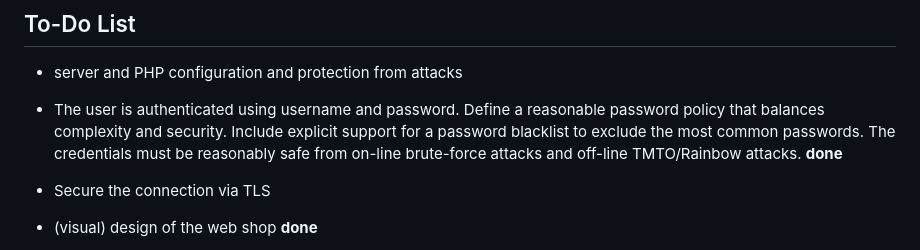
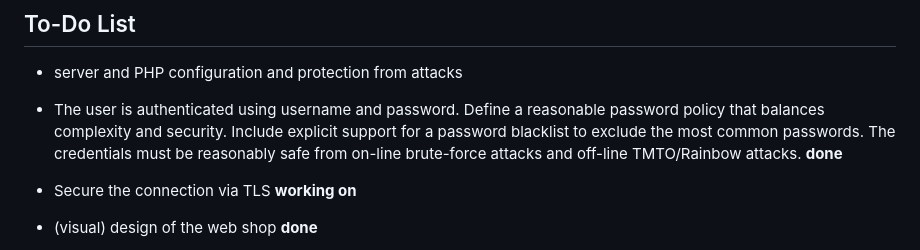
Before and after one commit to Abdsamerhusari1/web_security, a Markdown page: README.md, the part around the change. GitHub-like rendering.

Commit message:
Secure the connection via TLS **working on**

```diff
--- a/README.md
+++ b/README.md
@@ -104,7 +104,7 @@ balances complexity and security. Include explicit support for a password blackl
 most common passwords. The credentials must be reasonably safe from on-line brute-force attacks
 and off-line TMTO/Rainbow attacks. **done**
 
-* Secure the connection via TLS
+* Secure the connection via TLS **working on**
 
 * (visual) design of the web shop **done**
 
```
